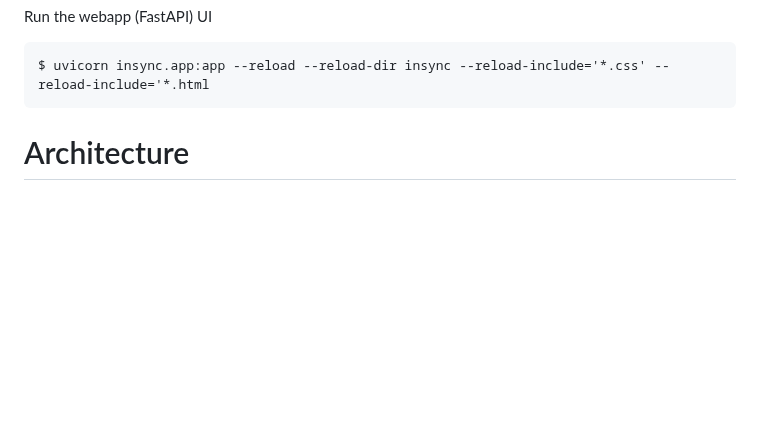
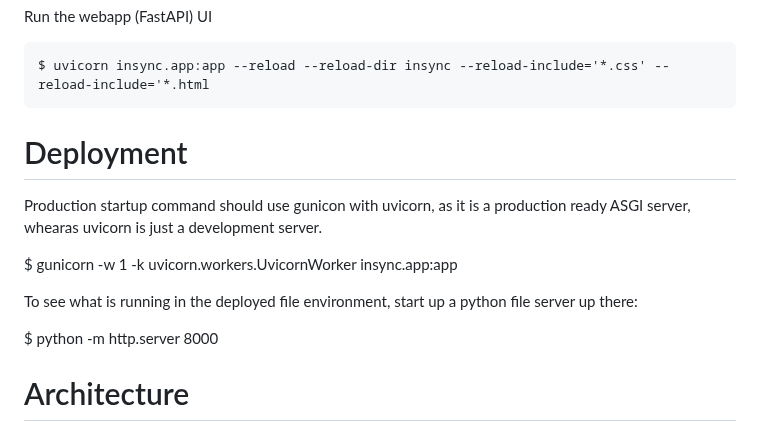
Before and after one commit to y2kbugger/weeklyreview_todotxt, a Markdown page: README.md, the part around the change. GitHub-like rendering; blank space fills up the shorter version.

Commit message:
Add deployment section

```diff
--- a/README.md
+++ b/README.md
@@ -18,6 +18,14 @@ Run the webapp (FastAPI) UI
 
     $ uvicorn insync.app:app --reload --reload-dir insync --reload-include='*.css' --reload-include='*.html
 
+# Deployment
+Production startup command should use gunicon with uvicorn, as it is a production ready ASGI server, whearas uvicorn is just a development server.
+
+  $ gunicorn -w 1 -k uvicorn.workers.UvicornWorker insync.app:app
+
+To see what is running in the deployed file environment, start up a python file server up there:
+
+  $ python -m http.server 8000
 
 # Architecture
 
```
